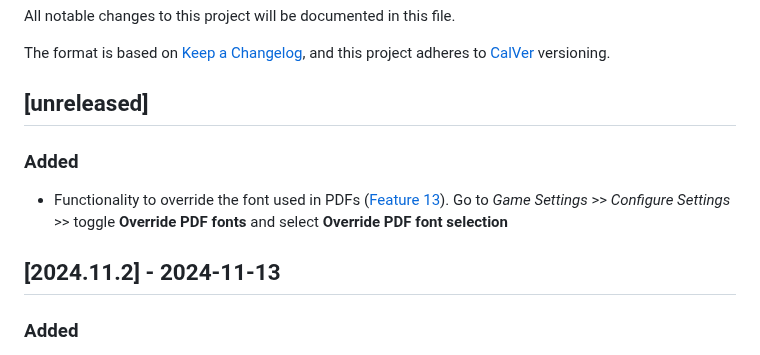
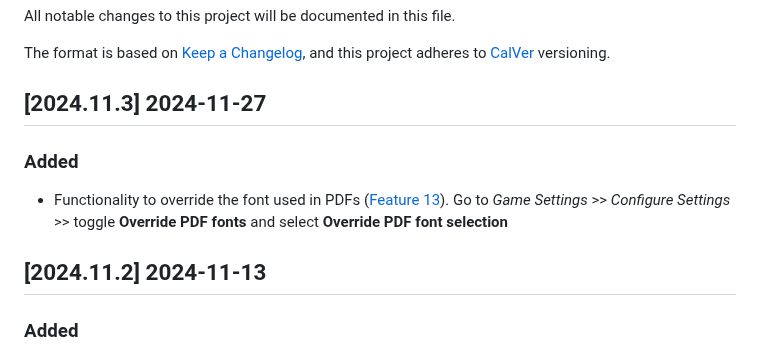
Before and after one commit to bushvin/actor-export, a Markdown page: CHANGELOG.md, the part around the change. Drawn GitHub-style.

Commit message:
bump version

```diff
--- a/CHANGELOG.md
+++ b/CHANGELOG.md
@@ -5,14 +5,14 @@ All notable changes to this project will be documented in this file.
 The format is based on [Keep a Changelog](https://keepachangelog.com/en/1.0.0/),
 and this project adheres to [CalVer](https://calver.org/about.html) versioning.
 
-## [unreleased]
+## [2024.11.3] 2024-11-27
 
 ### Added
 
 - Functionality to override the font used in PDFs ([Feature 13](https://github.com/bushvin/actor-export/issues/13)).
   Go to *Game Settings* >> *Configure Settings* >> toggle **Override PDF fonts** and select **Override PDF font selection**
 
-## [2024.11.2] - 2024-11-13
+## [2024.11.2] 2024-11-13
 
 ### Added
 
```
